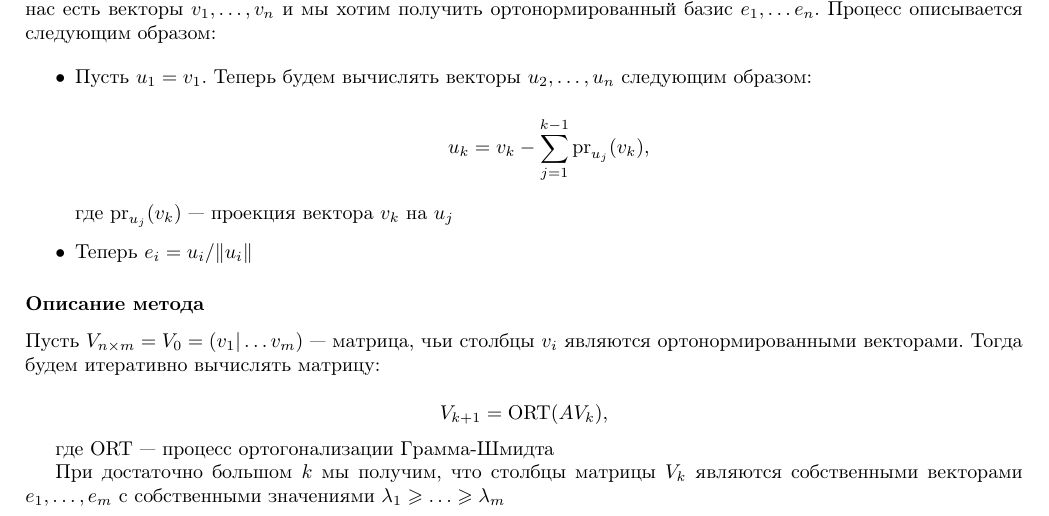
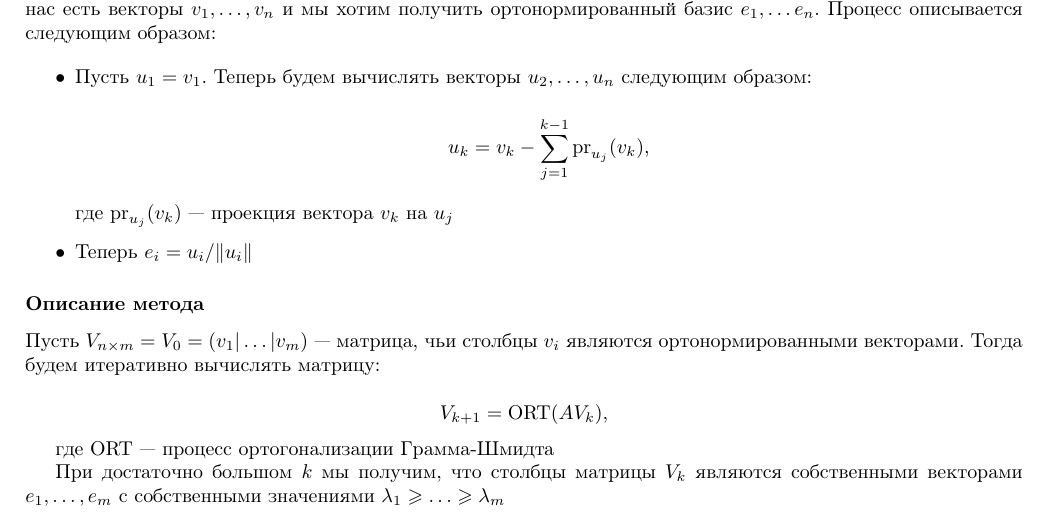
Before and after one commit to tlidzhiev/numerical-analysis-course, a LaTeX document (main.tex, which reads lecture-notes/lecture-08.tex): part of page 26 of 27, cut so that both start at the same text. Compiled offline with pdfLaTeX.

Commit message:
Fix typo lecture-08

```diff
--- a/lecture-notes/lecture-08.tex
+++ b/lecture-notes/lecture-08.tex
@@ -149,7 +149,7 @@ B = A - (\lambda_1 - \varepsilon) v_1 v_1^{\top} = \varepsilon v_1 v_1^{\top} +
 
 \subsubsection*{Описание метода}
 
-Пусть $V_{n \times m} = V_0 = (v_1 | \ldots v_m)$ --- матрица, чьи столбцы $v_i$ являются ортонормированными векторами. Тогда будем итеративно вычислять матрицу:
+Пусть $V_{n \times m} = V_0 = (v_1 | \ldots | v_m)$ --- матрица, чьи столбцы $v_i$ являются ортонормированными векторами. Тогда будем итеративно вычислять матрицу:
 
 \[
 V_{k+1} = \mathrm{ORT}(A V_k),
```
Also changed, not shown: main.pdf.
